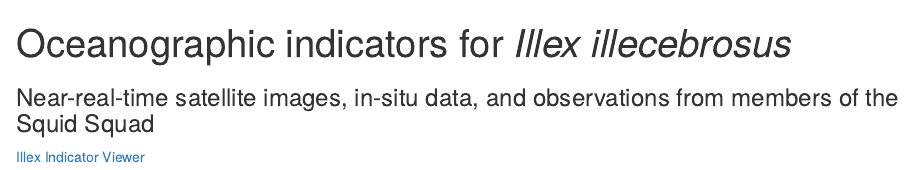
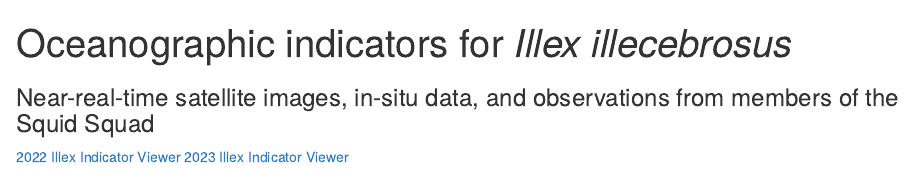
Before and after one commit to khyde/SquidSquad_Original, an R Markdown document (docs/viewer.Rmd): the page in a window 1100 px wide, from its top. Rendered offline with R 4.5, knitr and Pandoc, with nearby package versions.

Commit message:
Update viewer.Rmd
Added 2023 link

```diff
--- a/docs/viewer.Rmd
+++ b/docs/viewer.Rmd
@@ -6,4 +6,5 @@ output: html_document
 <!-- ADD LINKS BELOW, note, using the RMD link syntax will open the presentation in the same tab, which is annoying. Use the html with the "_blank" to fix that behavior -->
 
 
-<a href="https://khyde.github.io/SquidSquad/view_weekly_indicators.html" target="_blank"> Illex Indicator Viewer </a>
+<a href="https://khyde.github.io/SquidSquad/view_weekly_indicators.html" target="_blank"> 2022 Illex Indicator Viewer </a>
+<a href="https://khyde.github.io/SquidSquad/view_weekly_indicators_23.html" target="_blank"> 2023 Illex Indicator Viewer </a>
```
